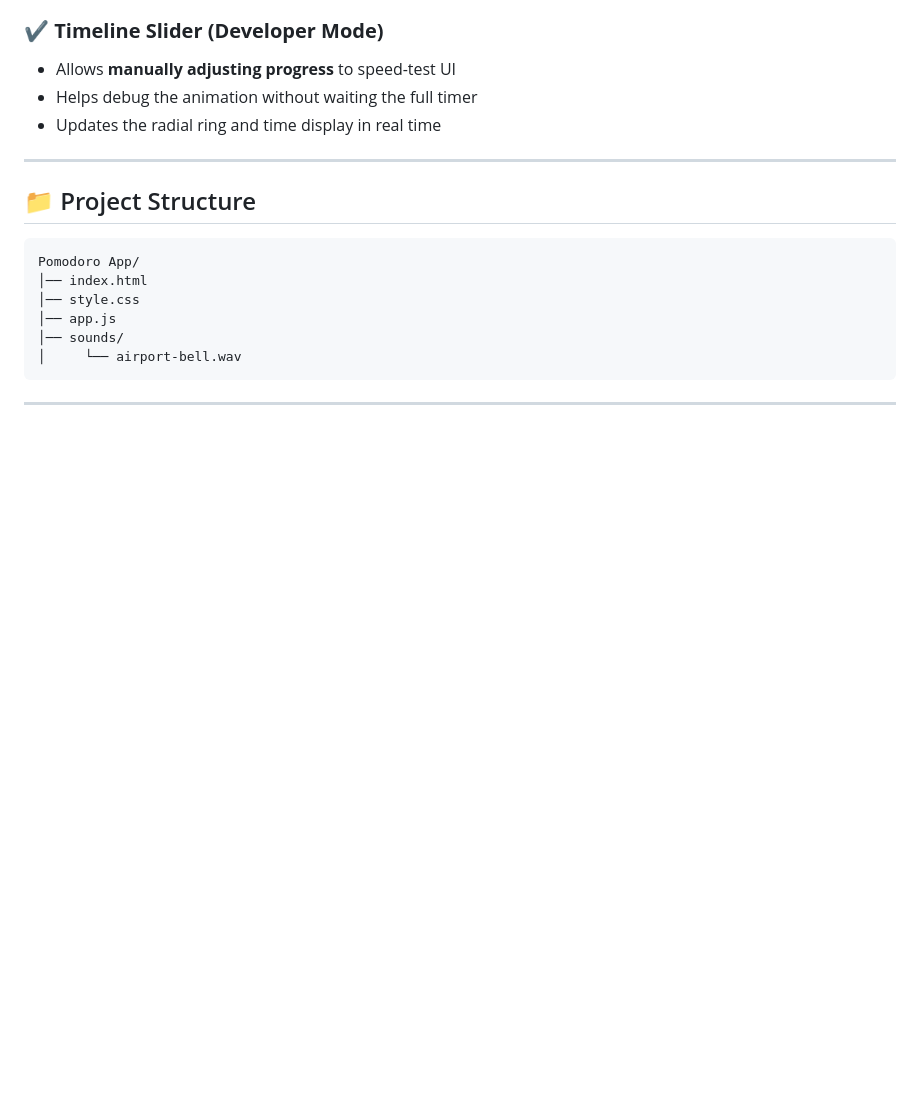
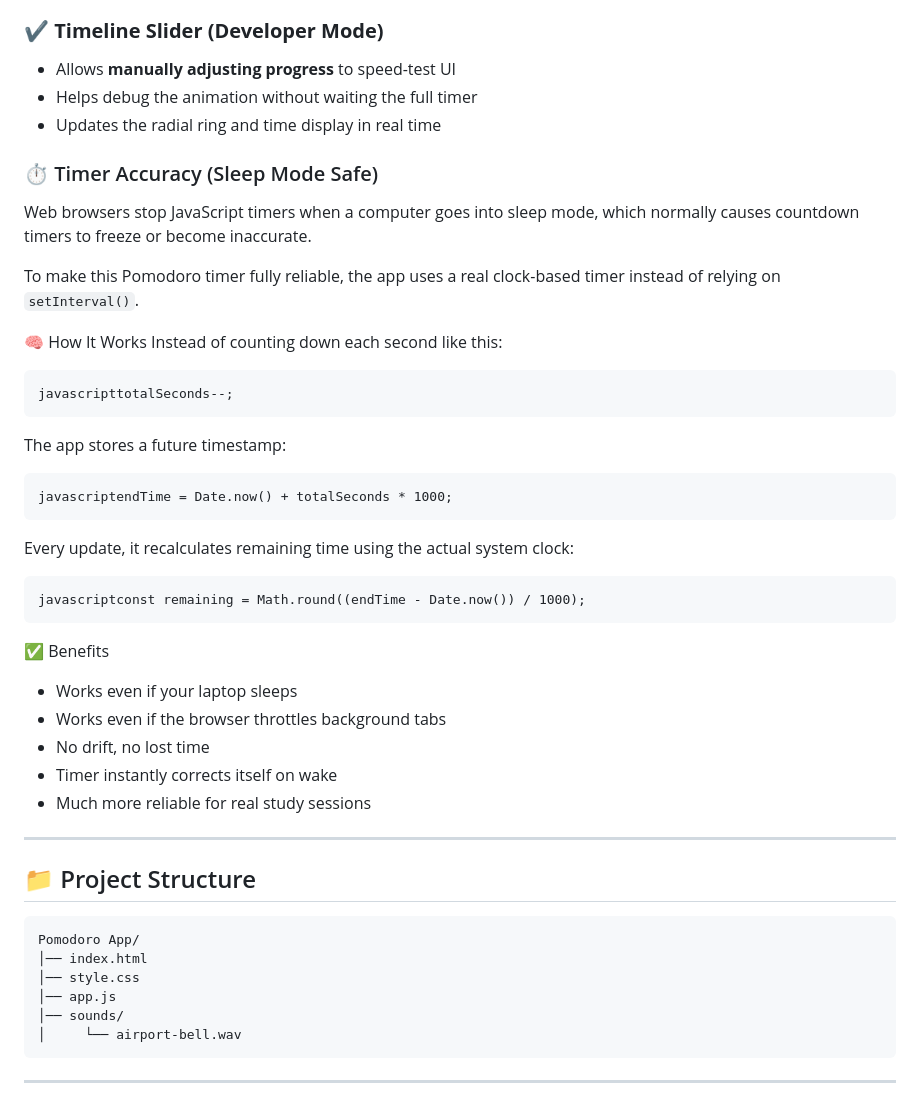
Before and after one commit to madesh404/Pomodoro-App, a Markdown page: README.md, the part around the change. GitHub-like rendering; blank space fills up the shorter version.

````diff
--- a/README.md
+++ b/README.md
@@ -44,6 +44,34 @@ Perfect for studying, deep work, or building a custom productivity flow.
 * Allows **manually adjusting progress** to speed-test UI
 * Helps debug the animation without waiting the full timer
 * Updates the radial ring and time display in real time
+
+### ⏱️ Timer Accuracy (Sleep Mode Safe)
+
+Web browsers stop JavaScript timers when a computer goes into sleep mode, which normally causes countdown timers to freeze or become inaccurate.
+
+To make this Pomodoro timer fully reliable, the app uses a real clock-based timer instead of relying on `setInterval()`.
+
+🧠 How It Works
+Instead of counting down each second like this:
+```
+javascripttotalSeconds--;
+```
+The app stores a future timestamp:
+```
+javascriptendTime = Date.now() + totalSeconds * 1000;
+```
+Every update, it recalculates remaining time using the actual system clock:
+```
+javascriptconst remaining = Math.round((endTime - Date.now()) / 1000);
+```
+
+✅ Benefits
+
+ * Works even if your laptop sleeps
+ * Works even if the browser throttles background tabs
+ * No drift, no lost time
+ * Timer instantly corrects itself on wake
+ * Much more reliable for real study sessions
 
 ---
 
````
